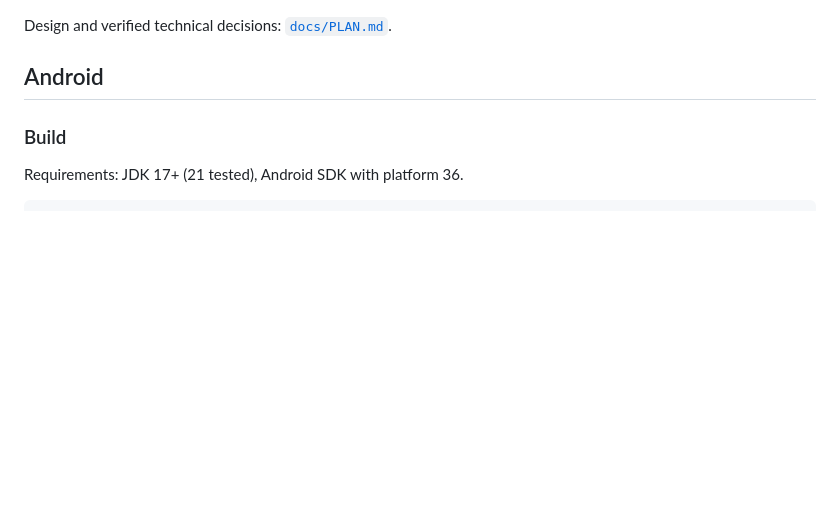
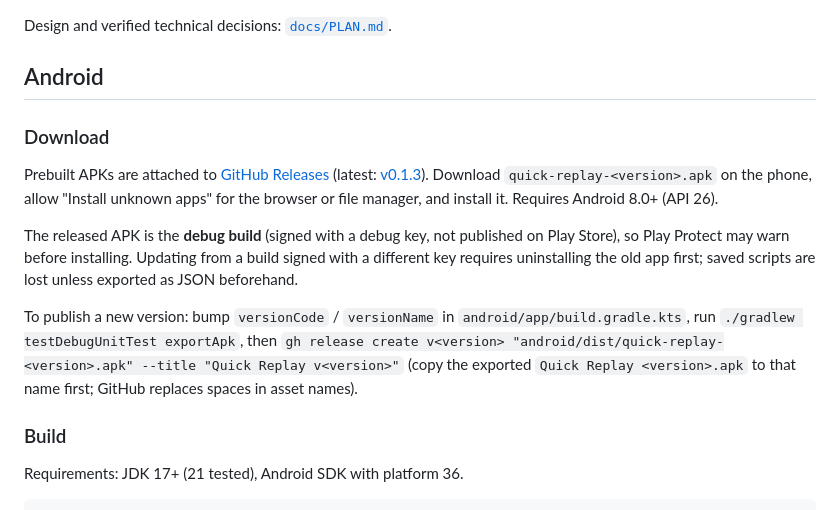
Before and after one commit to IAmHassasin/quick-replay-PAD, a Markdown page: README.md, the part around the change. Drawn GitHub-style; blank space fills up the shorter version.

Commit message:
Document APK download from GitHub Releases
Add a Download section to the README pointing to the v0.1.3 release
asset, install notes for the debug-signed APK, and the steps to publish
a new release.

Co-Authored-By: Claude Opus 5.5 <noreply@anthropic.com>

```diff
--- a/README.md
+++ b/README.md
@@ -12,6 +12,23 @@ script length, duration or loop count.
 Design and verified technical decisions: [`docs/PLAN.md`](docs/PLAN.md).
 
 ## Android
+
+### Download
+
+Prebuilt APKs are attached to [GitHub Releases](https://github.com/IAmHassasin/quick-replay/releases)
+(latest: [v0.1.3](https://github.com/IAmHassasin/quick-replay/releases/tag/v0.1.3)). Download
+`quick-replay-<version>.apk` on the phone, allow "Install unknown apps" for the browser or file
+manager, and install it. Requires Android 8.0+ (API 26).
+
+The released APK is the **debug build** (signed with a debug key, not published on Play Store), so
+Play Protect may warn before installing. Updating from a build signed with a different key requires
+uninstalling the old app first; saved scripts are lost unless exported as JSON beforehand.
+
+To publish a new version: bump `versionCode` / `versionName` in `android/app/build.gradle.kts`,
+run `./gradlew testDebugUnitTest exportApk`, then
+`gh release create v<version> "android/dist/quick-replay-<version>.apk" --title "Quick Replay v<version>"`
+(copy the exported `Quick Replay <version>.apk` to that name first; GitHub replaces spaces in
+asset names).
 
 ### Build
 
```
